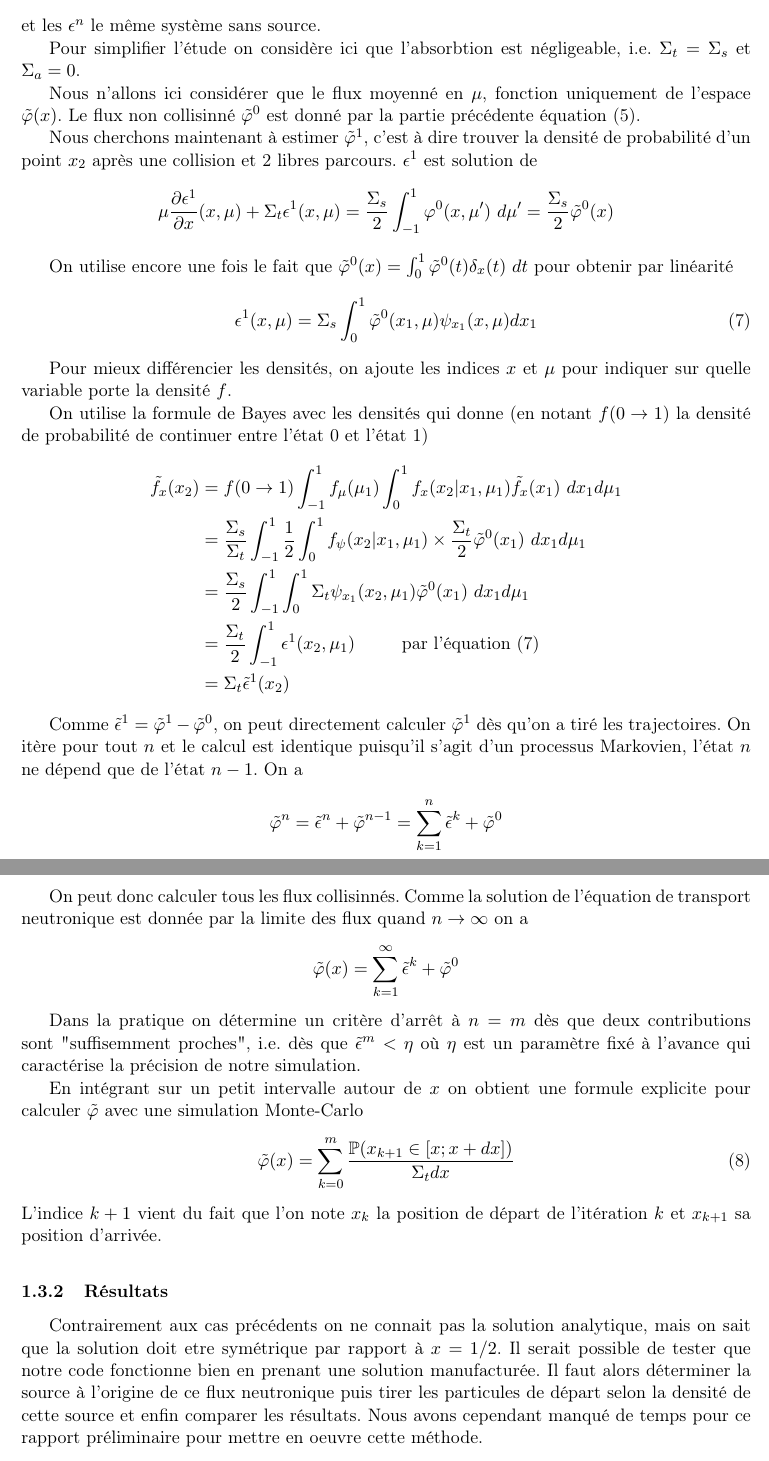
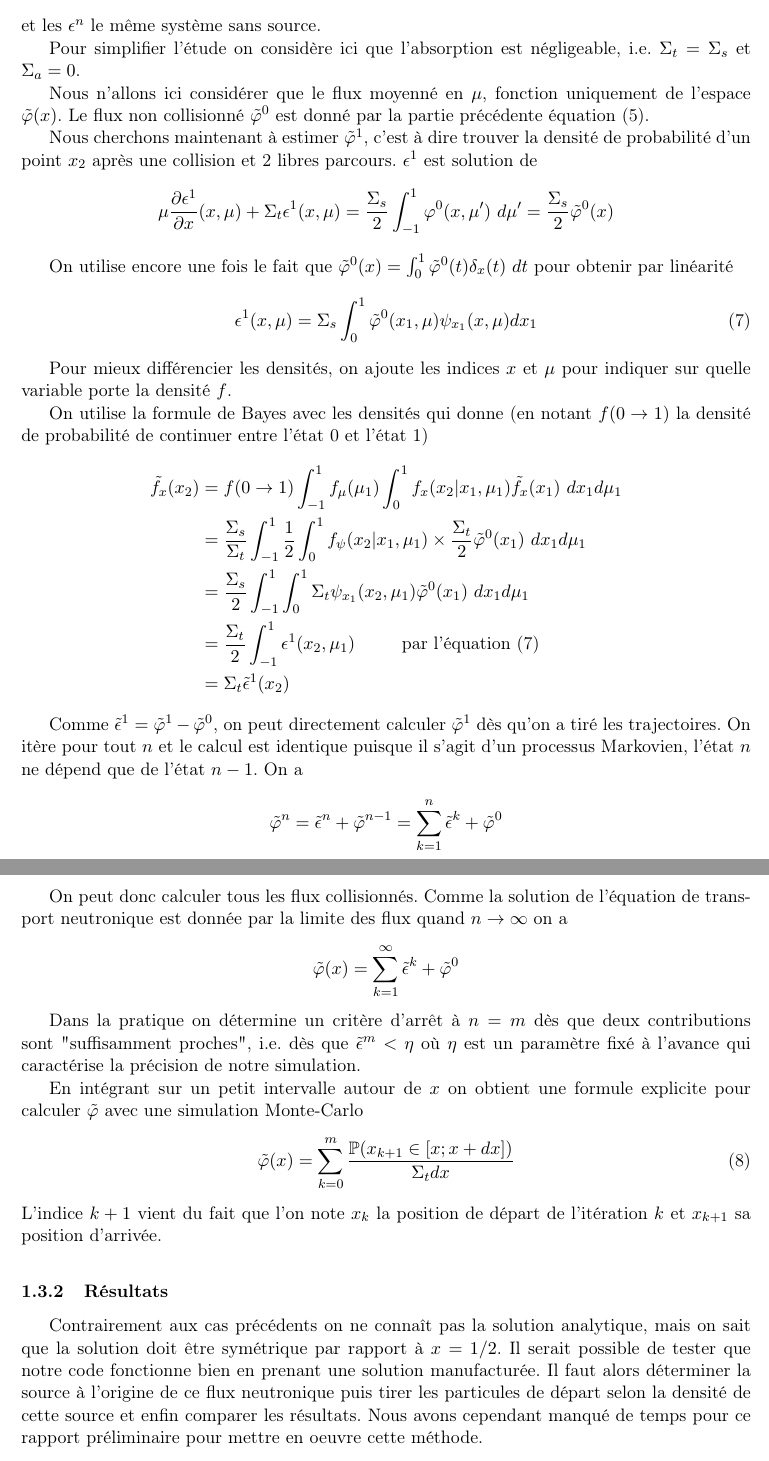
Before and after one commit to MorganeSteins/NeutronTransport, a LaTeX document (rapport.tex): two parts of pages 7 and 8 of 9, joined at a grey line, cut so that both start at the same text. Compiled offline with pdfLaTeX.

Commit message:
correction erreur

```diff
--- a/rapport.tex
+++ b/rapport.tex
@@ -404,11 +405,11 @@ Les flux collisionnés vérifient le système
 \end{equation}
 et les $\epsilon^n$ le même système sans source.
 
-Pour simplifier l'étude on considère ici que l'absorbtion est négligeable, i.e. $\st = \Ssss$ et $\sa = 0$.
-%Ceci entraine immédiatement que les $\epsilon^n$ sont solution de la même équation que les $\pp^n$.
+Pour simplifier l'étude on considère ici que l'absorption est négligeable, i.e. $\st = \Ssss$ et $\sa = 0$.
+%Ceci entraîne immédiatement que les $\epsilon^n$ sont solution de la même équation que les $\pp^n$.
 
 Nous n'allons ici considérer que le flux moyenné en $\mu$, fonction uniquement de l'espace $\tilde{\pp}(x)$.
-Le flux non collisinné $\ppt^0$ est donné par la partie précédente équation (\ref{eq:sol.unif}).
+Le flux non collisionné $\ppt^0$ est donné par la partie précédente équation (\ref{eq:sol.unif}).
 
 Nous cherchons maintenant à estimer $\ppt^1$, c'est à dire trouver la densité de probabilité d'un point $x_2$ après une collision et 2 libres parcours.
 $\epsilon^1$ est solution de
@@ -433,16 +434,16 @@ On utilise la formule de Bayes avec les densités qui donne (en notant $f(0\righ
 \end{align*}
 
 Comme $\tilde{\epsilon}^1 = \ppt^1 - \ppt^0$, on peut directement calculer $\ppt^1$ dès qu'on a tiré les trajectoires.
-On itère pour tout $n$ et le calcul est identique puisqu'il s'agit d'un processus Markovien, l'état $n$ ne dépend que de l'état $n-1$.
+On itère pour tout $n$ et le calcul est identique puisque il s'agit d'un processus Markovien, l'état $n$ ne dépend que de l'état $n-1$.
 On a
 $$\ppt^n = \epst^n + \ppt^{n-1} = \sum_{k=1}^n \epst^k + \ppt^0 $$
 
-On peut donc calculer tous les flux collisinnés. Comme la solution de l'équation de transport neutronique est donnée par la limite des flux quand $n \rightarrow \infty$
+On peut donc calculer tous les flux collisionnés. Comme la solution de l'équation de transport neutronique est donnée par la limite des flux quand $n \rightarrow \infty$
 on a
 $$\ppt(x) = \sum_{k=1}^\infty \epst^k + \ppt^0$$
 
 Dans la pratique on détermine un critère d'arrêt à $n=m$ dès que deux contributions sont
-"suffisemment proches", i.e. dès que $\epst^m< \eta$ où $\eta$ est un paramètre
+"suffisamment proches", i.e. dès que $\epst^m< \eta$ où $\eta$ est un paramètre
 fixé à l'avance qui caractérise la précision de notre simulation.
 
 En intégrant sur un petit intervalle autour de $x$ on obtient une formule explicite pour calculer $\ppt$ avec une simulation Monte-Carlo
@@ -454,7 +455,7 @@ L'indice $k+1$ vient du fait que l'on note $x_k$ la position de départ de l'it
 
 \vspace{0.2cm}
 \subsubsection{Résultats}
-Contrairement aux cas précédents on ne connait pas la solution analytique, mais on sait que la solution doit etre symétrique par rapport à $x=1/2$. Il serait possible de tester que notre code fonctionne bien en prenant une solution manufacturée. Il faut alors déterminer la source à l'origine de ce flux neutronique puis tirer les particules de départ selon la densité de cette source et enfin comparer les résultats. Nous avons cependant manqué de temps pour ce rapport préliminaire pour mettre en oeuvre cette méthode.
+Contrairement aux cas précédents on ne connaît pas la solution analytique, mais on sait que la solution doit être symétrique par rapport à $x=1/2$. Il serait possible de tester que notre code fonctionne bien en prenant une solution manufacturée. Il faut alors déterminer la source à l'origine de ce flux neutronique puis tirer les particules de départ selon la densité de cette source et enfin comparer les résultats. Nous avons cependant manqué de temps pour ce rapport préliminaire pour mettre en oeuvre cette méthode.
 
 \begin{figure}[htp!]
     \centering
```
Also changed, not shown: rapport.pdf, rapport.tex (21 more changed lines).
